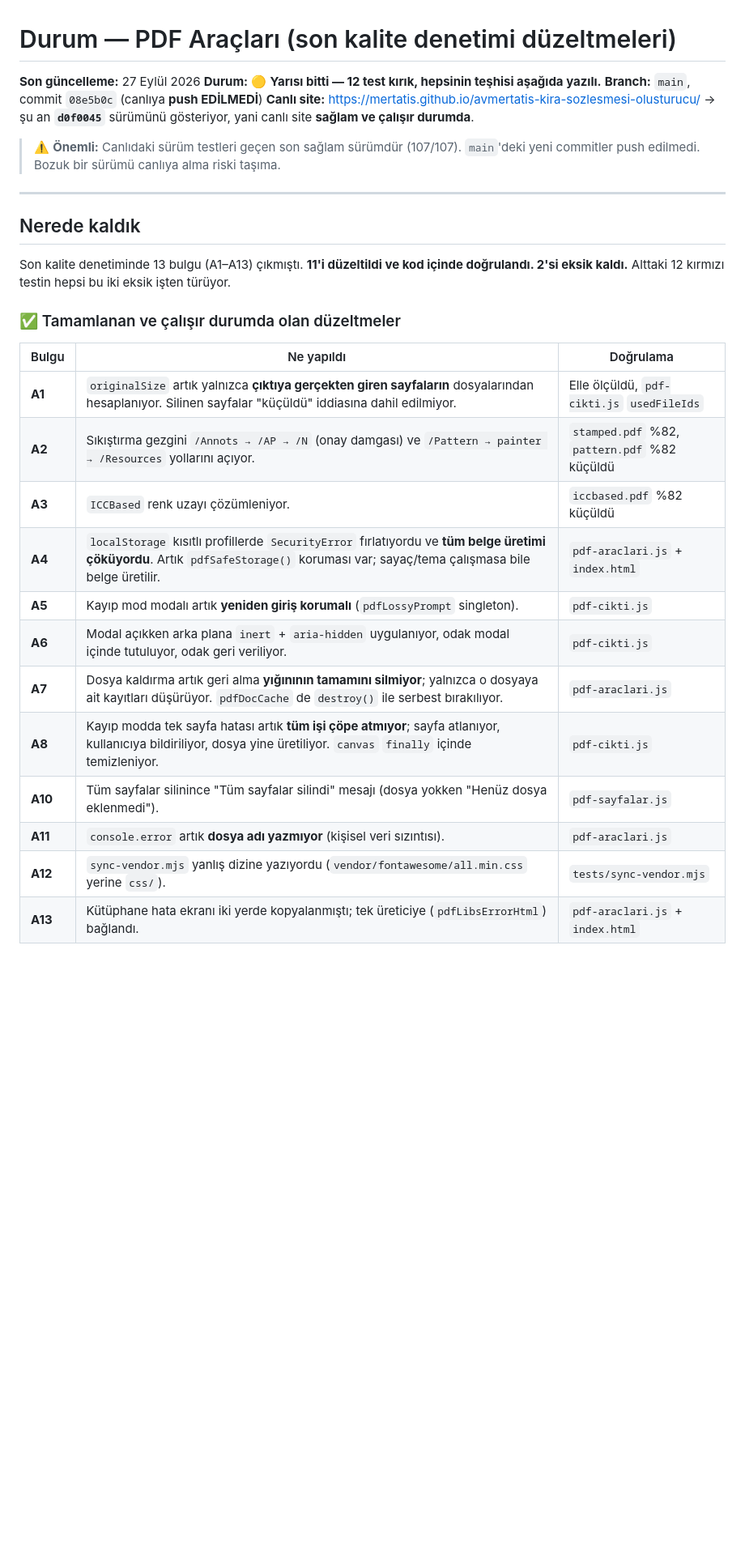
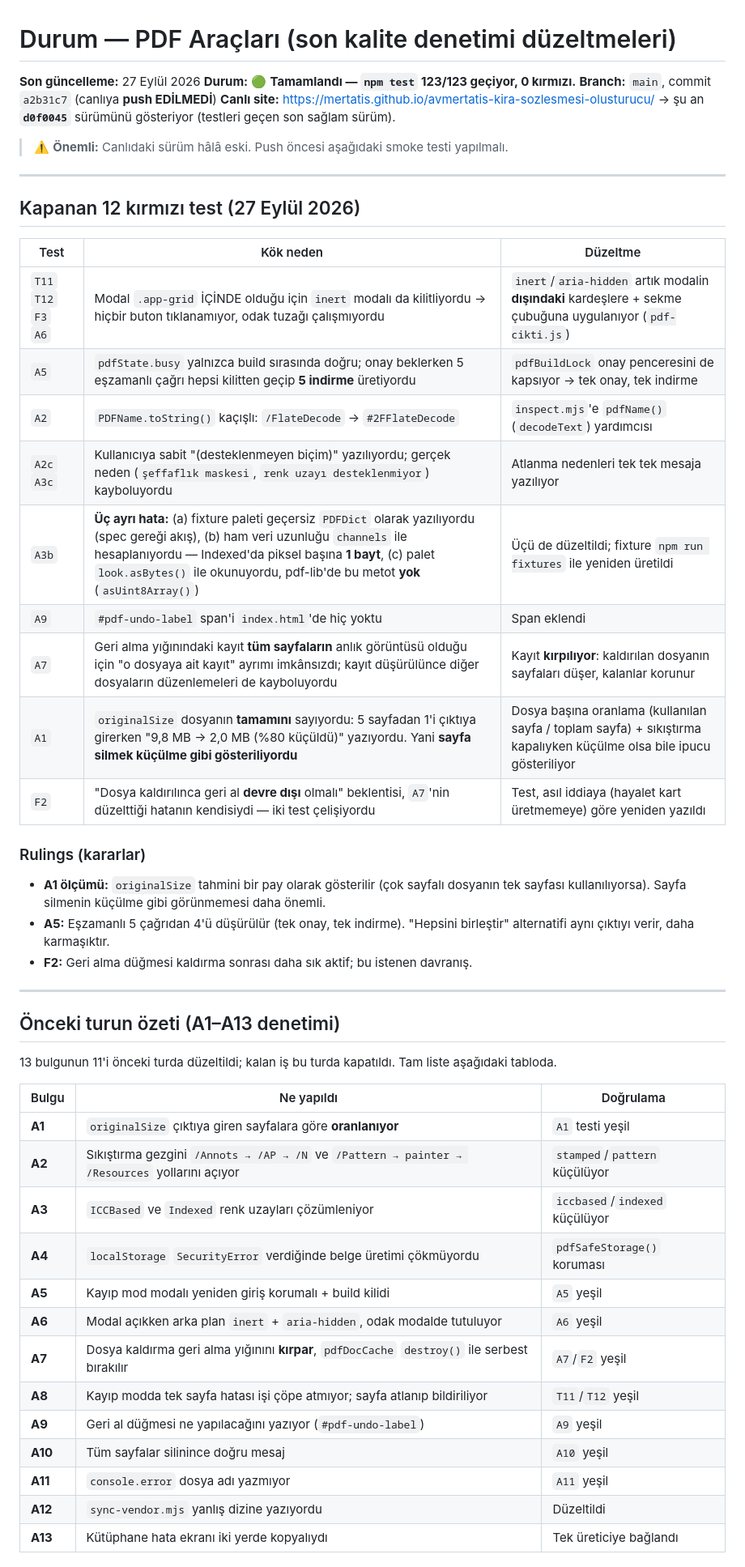
Before and after one commit to MertAtis/avmertatis-kira-sozlesmesi-olusturucu, a Markdown page: DURUM.md, the part around one of its changes. Shown at 81% size. Rendered like a GitHub page; blank space fills up the shorter version.

```diff
--- a/DURUM.md
+++ b/DURUM.md
@@ -1,34 +1,57 @@
 # Durum — PDF Araçları (son kalite denetimi düzeltmeleri)
 
 **Son güncelleme:** 27 Eylül 2026
-**Durum:** 🟡 **Yarısı bitti — 12 test kırık, hepsinin teşhisi aşağıda yazılı.**
-**Branch:** `main`, commit `08e5b0c` (canlıya **push EDİLMEDİ**)
-**Canlı site:** https://mertatis.github.io/avmertatis-kira-sozlesmesi-olusturucu/ → şu an **`d0f0045`** sürümünü gösteriyor, yani canlı site **sağlam ve çalışır durumda**.
+**Durum:** 🟢 **Tamamlandı — `npm test` 123/123 geçiyor, 0 kırmızı.**
+**Branch:** `main`, commit `a2b31c7` (canlıya **push EDİLMEDİ**)
+**Canlı site:** https://mertatis.github.io/avmertatis-kira-sozlesmesi-olusturucu/ → şu an
+**`d0f0045`** sürümünü gösteriyor (testleri geçen son sağlam sürüm).
 
-> ⚠️ **Önemli:** Canlıdaki sürüm testleri geçen son sağlam sürümdür (107/107). `main`'deki
-> yeni commitler push edilmedi. Bozuk bir sürümü canlıya alma riski taşıma.
+> ⚠️ **Önemli:** Canlıdaki sürüm hâlâ eski. Push öncesi aşağıdaki smoke testi yapılmalı.
 
 ---
 
-## Nerede kaldık
+## Kapanan 12 kırmızı test (27 Eylül 2026)
 
-Son kalite denetiminde 13 bulgu (A1–A13) çıkmıştı. **11'i düzeltildi ve kod içinde doğrulandı.
-2'si eksik kaldı.** Alttaki 12 kırmızı testin hepsi bu iki eksik işten türüyor.
+| Test | Kök neden | Düzeltme |
+|---|---|---|
+| `T11` `T12` `F3` `A6` | Modal `.app-grid` İÇİNDE olduğu için `inert` modalı da kilitliyordu → hiçbir buton tıklanamıyor, odak tuzağı çalışmıyordu | `inert`/`aria-hidden` artık modalin **dışındaki** kardeşlere + sekme çubuğuna uygulanıyor (`pdf-cikti.js`) |
+| `A5` | `pdfState.busy` yalnızca build sırasında doğru; onay beklerken 5 eşzamanlı çağrı hepsi kilitten geçip **5 indirme** üretiyordu | `pdfBuildLock` onay penceresini de kapsıyor → tek onay, tek indirme |
+| `A2` | `PDFName.toString()` kaçışlı: `/FlateDecode` → `#2FFlateDecode` | `inspect.mjs`'e `pdfName()` (`decodeText`) yardımcısı |
+| `A2c` `A3c` | Kullanıcıya sabit "(desteklenmeyen biçim)" yazılıyordu; gerçek neden (`şeffaflık maskesi`, `renk uzayı desteklenmiyor`) kayboluyordu | Atlanma nedenleri tek tek mesaja yazılıyor |
+| `A3b` | **Üç ayrı hata:** (a) fixture paleti geçersiz `PDFDict` olarak yazılıyordu (spec gereği akış), (b) ham veri uzunluğu `channels` ile hesaplanıyordu — Indexed'da piksel başına **1 bayt**, (c) palet `look.asBytes()` ile okunuyordu, pdf-lib'de bu metot **yok** (`asUint8Array()`) | Üçü de düzeltildi; fixture `npm run fixtures` ile yeniden üretildi |
+| `A9` | `#pdf-undo-label` span'i `index.html`'de hiç yoktu | Span eklendi |
+| `A7` | Geri alma yığınındaki kayıt **tüm sayfaların** anlık görüntüsü olduğu için "o dosyaya ait kayıt" ayrımı imkânsızdı; kayıt düşürülünce diğer dosyaların düzenlemeleri de kayboluyordu | Kayıt **kırpılıyor**: kaldırılan dosyanın sayfaları düşer, kalanlar korunur |
+| `A1` | `originalSize` dosyanın **tamamını** sayıyordu: 5 sayfadan 1'i çıktıya girerken "9,8 MB → 2,0 MB (%80 küçüldü)" yazıyordu. Yani **sayfa silmek küçülme gibi gösteriliyordu** | Dosya başına oranlama (kullanılan sayfa / toplam sayfa) + sıkıştırma kapalıyken küçülme olsa bile ipucu gösteriliyor |
+| `F2` | "Dosya kaldırılınca geri al **devre dışı** olmalı" beklentisi, `A7`'nin düzelttiği hatanın kendisiydi — iki test çelişiyordu | Test, asıl iddiaya (hayalet kart üretmemeye) göre yeniden yazıldı |
 
-### ✅ Tamamlanan ve çalışır durumda olan düzeltmeler
+### Rulings (kararlar)
+
+- **A1 ölçümü:** `originalSize` tahmini bir pay olarak gösterilir (çok sayfalı dosyanın
+  tek sayfası kullanılıyorsa). Sayfa silmenin küçülme gibi görünmemesi daha önemli.
+- **A5:** Eşzamanlı 5 çağrıdan 4'ü düşürülür (tek onay, tek indirme). "Hepsini birleştir"
+  alternatifi aynı çıktıyı verir, daha karmaşıktır.
+- **F2:** Geri alma düğmesi kaldırma sonrası daha sık aktif; bu istenen davranış.
+
+---
+
+## Önceki turun özeti (A1–A13 denetimi)
+
+13 bulgunun 11'i önceki turda düzeltildi; kalan iş bu turda kapatıldı.
+Tam liste aşağıdaki tabloda.
 
 | Bulgu | Ne yapıldı | Doğrulama |
 |---|---|---|
-| **A1** | `originalSize` artık yalnızca **çıktıya gerçekten giren sayfaların** dosyalarından hesaplanıyor. Silinen sayfalar "küçüldü" iddiasına dahil edilmiyor. | Elle ölçüldü, `pdf-cikti.js` `usedFileIds` |
-| **A2** | Sıkıştırma gezgini `/Annots → /AP → /N` (onay damgası) ve `/Pattern → painter → /Resources` yollarını açıyor. | `stamped.pdf` %82, `pattern.pdf` %82 küçüldü |
-| **A3** | `ICCBased` renk uzayı çözümleniyor. | `iccbased.pdf` %82 küçüldü |
-| **A4** | `localStorage` kısıtlı profillerde `SecurityError` fırlatıyordu ve **tüm belge üretimi çöküyordu**. Artık `pdfSafeStorage()` koruması var; sayaç/tema çalışmasa bile belge üretilir. | `pdf-araclari.js` + `index.html` |
-| **A5** | Kayıp mod modalı artık **yeniden giriş korumalı** (`pdfLossyPrompt` singleton). | `pdf-cikti.js` |
-| **A6** | Modal açıkken arka plana `inert` + `aria-hidden` uygulanıyor, odak modal içinde tutuluyor, odak geri veriliyor. | `pdf-cikti.js` |
-| **A7** | Dosya kaldırma artık geri alma **yığınının tamamını silmiyor**; yalnızca o dosyaya ait kayıtları düşürüyor. `pdfDocCache` de `destroy()` ile serbest bırakılıyor. | `pdf-araclari.js` |
-| **A8** | Kayıp modda tek sayfa hatası artık **tüm işi çöpe atmıyor**; sayfa atlanıyor, kullanıcıya bildiriliyor, dosya yine üretiliyor. `canvas` `finally` içinde temizleniyor. | `pdf-cikti.js` |
-| **A10** | Tüm sayfalar silinince "Tüm sayfalar silindi" mesajı (dosya yokken "Henüz dosya eklenmedi"). | `pdf-sayfalar.js` |
-| **A11** | `console.error` artık **dosya adı yazmıyor** (kişisel veri sızıntısı). | `pdf-araclari.js` |
-| **A12** | `sync-vendor.mjs` yanlış dizine yazıyordu (`vendor/fontawesome/all.min.css` yerine `css/`). | `tests/sync-vendor.mjs` |
-| **A13** | Kütüphane hata ekranı iki yerde kopyalanmıştı; tek üreticiye (`pdfLibsErrorHtml`) bağlandı. | `pdf-araclari.js` + `index.html` |
+| **A1** | `originalSize` çıktıya giren sayfalara göre **oranlanıyor** | `A1` testi yeşil |
+| **A2** | Sıkıştırma gezgini `/Annots → /AP → /N` ve `/Pattern → painter → /Resources` yollarını açıyor | `stamped`/`pattern` küçülüyor |
+| **A3** | `ICCBased` ve `Indexed` renk uzayları çözümleniyor | `iccbased`/`indexed` küçülüyor |
+| **A4** | `localStorage` `SecurityError` verdiğinde belge üretimi çökmüyordu | `pdfSafeStorage()` koruması |
+| **A5** | Kayıp mod modalı yeniden giriş korumalı + build kilidi | `A5` yeşil |
+| **A6** | Modal açıkken arka plan `inert` + `aria-hidden`, odak modalde tutuluyor | `A6` yeşil |
+| **A7** | Dosya kaldırma geri alma yığınını **kırpar**, `pdfDocCache` `destroy()` ile serbest bırakılır | `A7`/`F2` yeşil |
+| **A8** | Kayıp modda tek sayfa hatası işi çöpe atmıyor; sayfa atlanıp bildiriliyor | `T11`/`T12` yeşil |
+| **A9** | Geri al düğmesi ne yapılacağını yazıyor (`#pdf-undo-label`) | `A9` yeşil |
+| **A10** | Tüm sayfalar silinince doğru mesaj | `A10` yeşil |
+| **A11** | `console.error` dosya adı yazmıyor | `A11` yeşil |
+| **A12** | `sync-vendor.mjs` yanlış dizine yazıyordu | Düzeltildi |
+| **A13** | Kütüphane hata ekranı iki yerde kopyalıydı | Tek üreticiye bağlandı |
 
```
Also changed, not shown: other parts of DURUM.md (+8 -73 lines).
